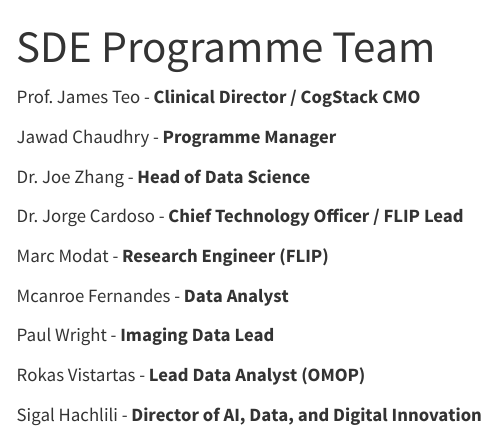
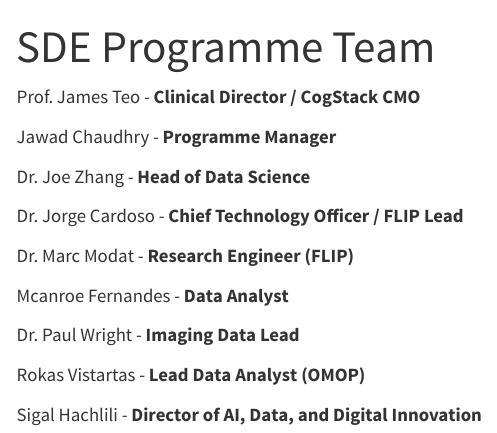
Before and after one commit to d3london/sde-aic, a Quarto document (team.qmd): the page in a window 1100 px wide, from its top. Rendered offline with R 4.5, knitr and Pandoc in place of Quarto, with nearby package versions.

Commit message:
updated teams

```diff
--- a/team.qmd
+++ b/team.qmd
@@ -11,11 +11,11 @@
 
 Dr. Jorge Cardoso - **Chief Technology Officer / FLIP Lead**
 
-Marc Modat - **Research Engineer (FLIP)**
+Dr. Marc Modat - **Research Engineer (FLIP)**
 
 Mcanroe Fernandes - **Data Analyst**
 
-Paul Wright - **Imaging Data Lead**
+Dr. Paul Wright - **Imaging Data Lead**
 
 Rokas Vistartas - **Lead Data Analyst (OMOP)**
 
```
Also changed, not shown: docs/search.json, 1 other file.
